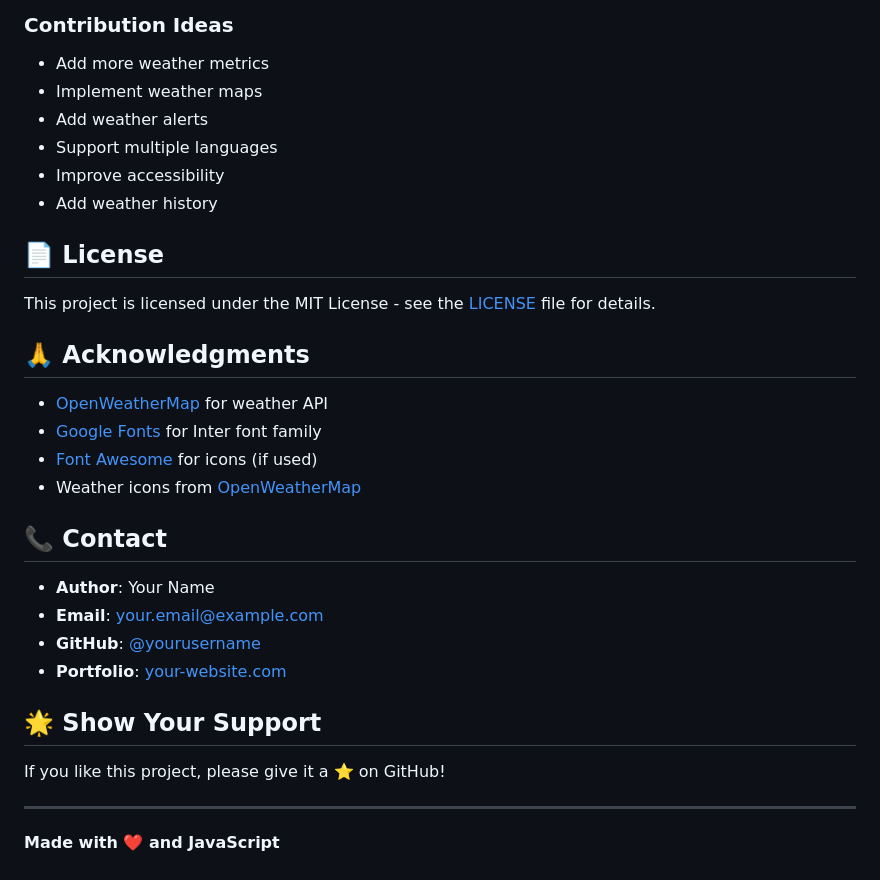
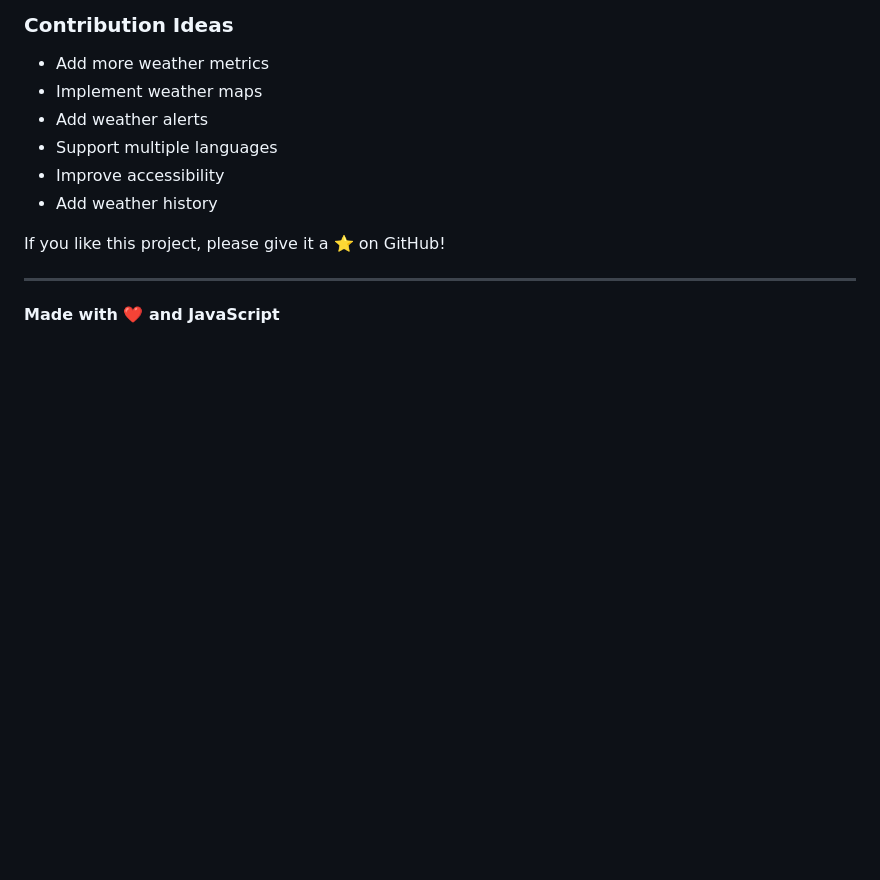
Before and after one commit to Archu542005/AI-Weather-App, a Markdown page: README.md, the part around the change. Rendered like a GitHub page; blank space fills up the shorter version.

```diff
--- a/README.md
+++ b/README.md
@@ -244,25 +244,7 @@ A modern, responsive weather web application with AI-powered smart suggestions,
 - Improve accessibility
 - Add weather history
 
-## 📄 License
 
-This project is licensed under the MIT License - see the [LICENSE](LICENSE) file for details.
-
-## 🙏 Acknowledgments
-
-- [OpenWeatherMap](https://openweathermap.org/) for weather API
-- [Google Fonts](https://fonts.google.com/) for Inter font family
-- [Font Awesome](https://fontawesome.com/) for icons (if used)
-- Weather icons from [OpenWeatherMap](https://openweathermap.org/weather-conditions)
-
-## 📞 Contact
-
-- **Author**: Your Name
-- **Email**: your.email@example.com
-- **GitHub**: [@yourusername](https://github.com/yourusername)
-- **Portfolio**: [your-website.com](https://your-website.com)
-
-## 🌟 Show Your Support
 
 If you like this project, please give it a ⭐ on GitHub!
 
```
